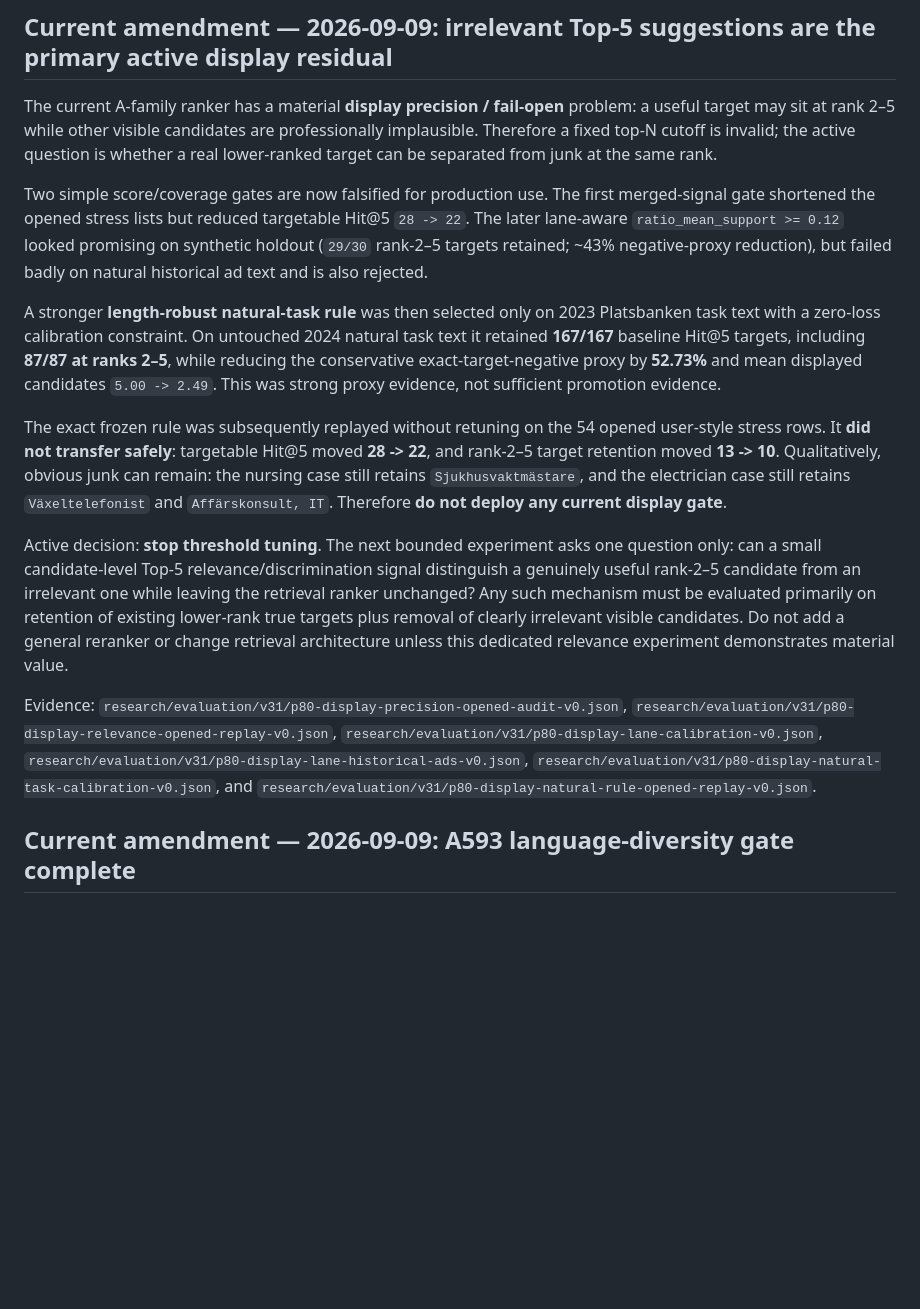
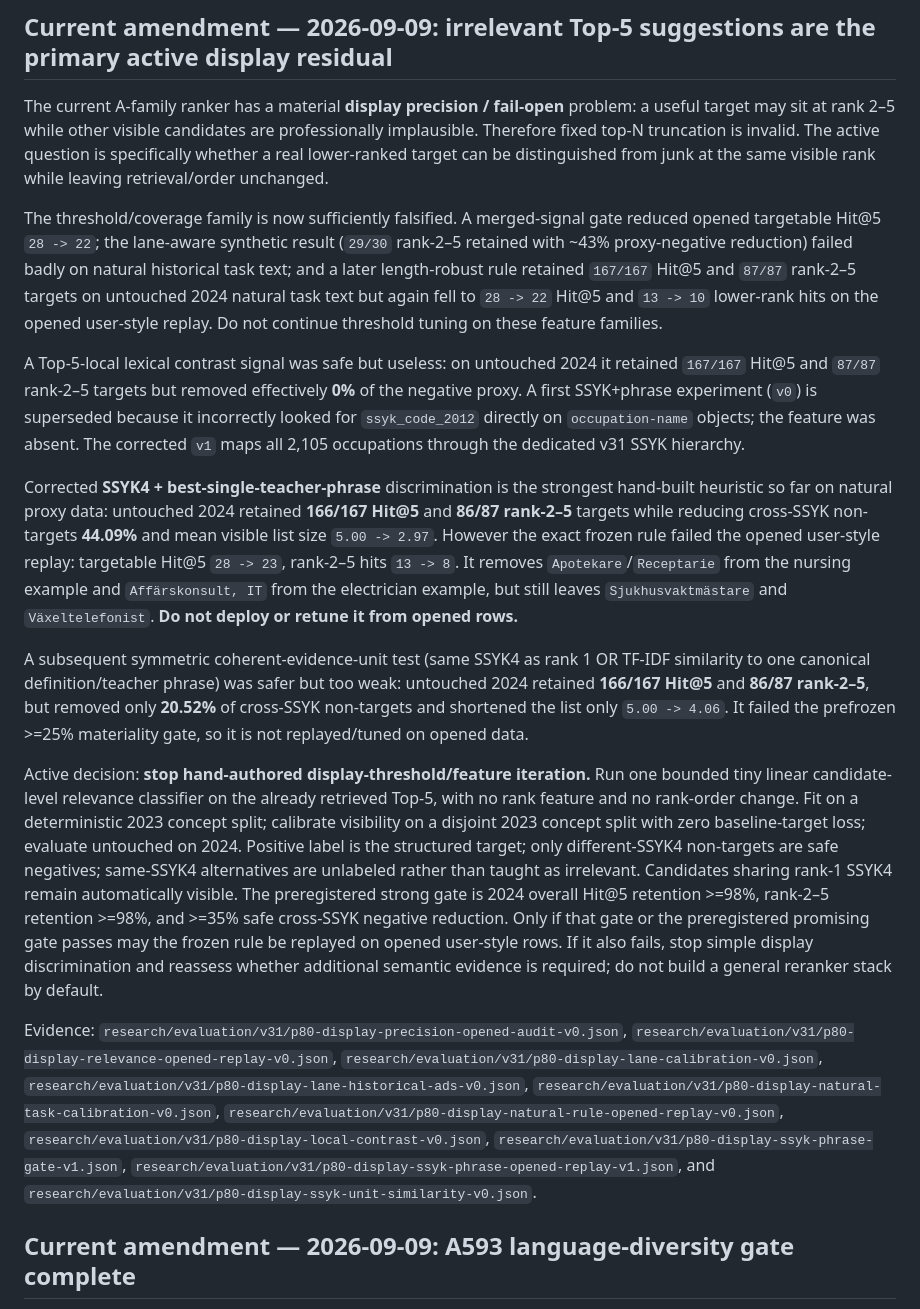
Before and after one commit to kingkong-projek/semantic-taxonomy-search, a Markdown page: SSOT.md, the part around the change. Drawn GitHub-style; blank space fills up the shorter version.

Commit message:
docs: update Top-5 relevance SSOT after bounded falsifiers

```diff
--- a/SSOT.md
+++ b/SSOT.md
@@ -24,17 +24,19 @@ Evidence: `docs/findings/p80-language-diversity-result-2026-09-09.md`, `research
 
 ## Current amendment — 2026-09-09: irrelevant Top-5 suggestions are the primary active display residual
 
-The current A-family ranker has a material **display precision / fail-open** problem: a useful target may sit at rank 2–5 while other visible candidates are professionally implausible. Therefore a fixed top-N cutoff is invalid; the active question is whether a real lower-ranked target can be separated from junk at the same rank.
+The current A-family ranker has a material **display precision / fail-open** problem: a useful target may sit at rank 2–5 while other visible candidates are professionally implausible. Therefore fixed top-N truncation is invalid. The active question is specifically whether a real lower-ranked target can be distinguished from junk at the same visible rank while leaving retrieval/order unchanged.
 
-Two simple score/coverage gates are now falsified for production use. The first merged-signal gate shortened the opened stress lists but reduced targetable Hit@5 `28 -> 22`. The later lane-aware `ratio_mean_support >= 0.12` looked promising on synthetic holdout (`29/30` rank-2–5 targets retained; ~43% negative-proxy reduction), but failed badly on natural historical ad text and is also rejected.
+The threshold/coverage family is now sufficiently falsified. A merged-signal gate reduced opened targetable Hit@5 `28 -> 22`; the lane-aware synthetic result (`29/30` rank-2–5 retained with ~43% proxy-negative reduction) failed badly on natural historical task text; and a later length-robust rule retained `167/167` Hit@5 and `87/87` rank-2–5 targets on untouched 2024 natural task text but again fell to `28 -> 22` Hit@5 and `13 -> 10` lower-rank hits on the opened user-style replay. Do not continue threshold tuning on these feature families.
 
-A stronger **length-robust natural-task rule** was then selected only on 2023 Platsbanken task text with a zero-loss calibration constraint. On untouched 2024 natural task text it retained **167/167** baseline Hit@5 targets, including **87/87 at ranks 2–5**, while reducing the conservative exact-target-negative proxy by **52.73%** and mean displayed candidates `5.00 -> 2.49`. This was strong proxy evidence, not sufficient promotion evidence.
+A Top-5-local lexical contrast signal was safe but useless: on untouched 2024 it retained `167/167` Hit@5 and `87/87` rank-2–5 targets but removed effectively **0%** of the negative proxy. A first SSYK+phrase experiment (`v0`) is superseded because it incorrectly looked for `ssyk_code_2012` directly on `occupation-name` objects; the feature was absent. The corrected `v1` maps all 2,105 occupations through the dedicated v31 SSYK hierarchy.
 
-The exact frozen rule was subsequently replayed without retuning on the 54 opened user-style stress rows. It **did not transfer safely**: targetable Hit@5 moved **28 -> 22**, and rank-2–5 target retention moved **13 -> 10**. Qualitatively, obvious junk can remain: the nursing case still retains `Sjukhusvaktmästare`, and the electrician case still retains `Växeltelefonist` and `Affärskonsult, IT`. Therefore **do not deploy any current display gate**.
+Corrected **SSYK4 + best-single-teacher-phrase** discrimination is the strongest hand-built heuristic so far on natural proxy data: untouched 2024 retained **166/167 Hit@5** and **86/87 rank-2–5** targets while reducing cross-SSYK non-targets **44.09%** and mean visible list size `5.00 -> 2.97`. However the exact frozen rule failed the opened user-style replay: targetable Hit@5 `28 -> 23`, rank-2–5 hits `13 -> 8`. It removes `Apotekare`/`Receptarie` from the nursing example and `Affärskonsult, IT` from the electrician example, but still leaves `Sjukhusvaktmästare` and `Växeltelefonist`. **Do not deploy or retune it from opened rows.**
 
-Active decision: **stop threshold tuning**. The next bounded experiment asks one question only: can a small candidate-level Top-5 relevance/discrimination signal distinguish a genuinely useful rank-2–5 candidate from an irrelevant one while leaving the retrieval ranker unchanged? Any such mechanism must be evaluated primarily on retention of existing lower-rank true targets plus removal of clearly irrelevant visible candidates. Do not add a general reranker or change retrieval architecture unless this dedicated relevance experiment demonstrates material value.
+A subsequent symmetric coherent-evidence-unit test (same SSYK4 as rank 1 OR TF-IDF similarity to one canonical definition/teacher phrase) was safer but too weak: untouched 2024 retained **166/167 Hit@5** and **86/87 rank-2–5**, but removed only **20.52%** of cross-SSYK non-targets and shortened the list only `5.00 -> 4.06`. It failed the prefrozen >=25% materiality gate, so it is not replayed/tuned on opened data.
 
-Evidence: `research/evaluation/v31/p80-display-precision-opened-audit-v0.json`, `research/evaluation/v31/p80-display-relevance-opened-replay-v0.json`, `research/evaluation/v31/p80-display-lane-calibration-v0.json`, `research/evaluation/v31/p80-display-lane-historical-ads-v0.json`, `research/evaluation/v31/p80-display-natural-task-calibration-v0.json`, and `research/evaluation/v31/p80-display-natural-rule-opened-replay-v0.json`.
+Active decision: **stop hand-authored display-threshold/feature iteration.** Run one bounded tiny linear candidate-level relevance classifier on the already retrieved Top-5, with no rank feature and no rank-order change. Fit on a deterministic 2023 concept split; calibrate visibility on a disjoint 2023 concept split with zero baseline-target loss; evaluate untouched on 2024. Positive label is the structured target; only different-SSYK4 non-targets are safe negatives; same-SSYK4 alternatives are unlabeled rather than taught as irrelevant. Candidates sharing rank-1 SSYK4 remain automatically visible. The preregistered strong gate is 2024 overall Hit@5 retention >=98%, rank-2–5 retention >=98%, and >=35% safe cross-SSYK negative reduction. Only if that gate or the preregistered promising gate passes may the frozen rule be replayed on opened user-style rows. If it also fails, stop simple display discrimination and reassess whether additional semantic evidence is required; do not build a general reranker stack by default.
+
+Evidence: `research/evaluation/v31/p80-display-precision-opened-audit-v0.json`, `research/evaluation/v31/p80-display-relevance-opened-replay-v0.json`, `research/evaluation/v31/p80-display-lane-calibration-v0.json`, `research/evaluation/v31/p80-display-lane-historical-ads-v0.json`, `research/evaluation/v31/p80-display-natural-task-calibration-v0.json`, `research/evaluation/v31/p80-display-natural-rule-opened-replay-v0.json`, `research/evaluation/v31/p80-display-local-contrast-v0.json`, `research/evaluation/v31/p80-display-ssyk-phrase-gate-v1.json`, `research/evaluation/v31/p80-display-ssyk-phrase-opened-replay-v1.json`, and `research/evaluation/v31/p80-display-ssyk-unit-similarity-v0.json`.
 
 ## Current amendment — 2026-09-09: A593 language-diversity gate complete
 
```
